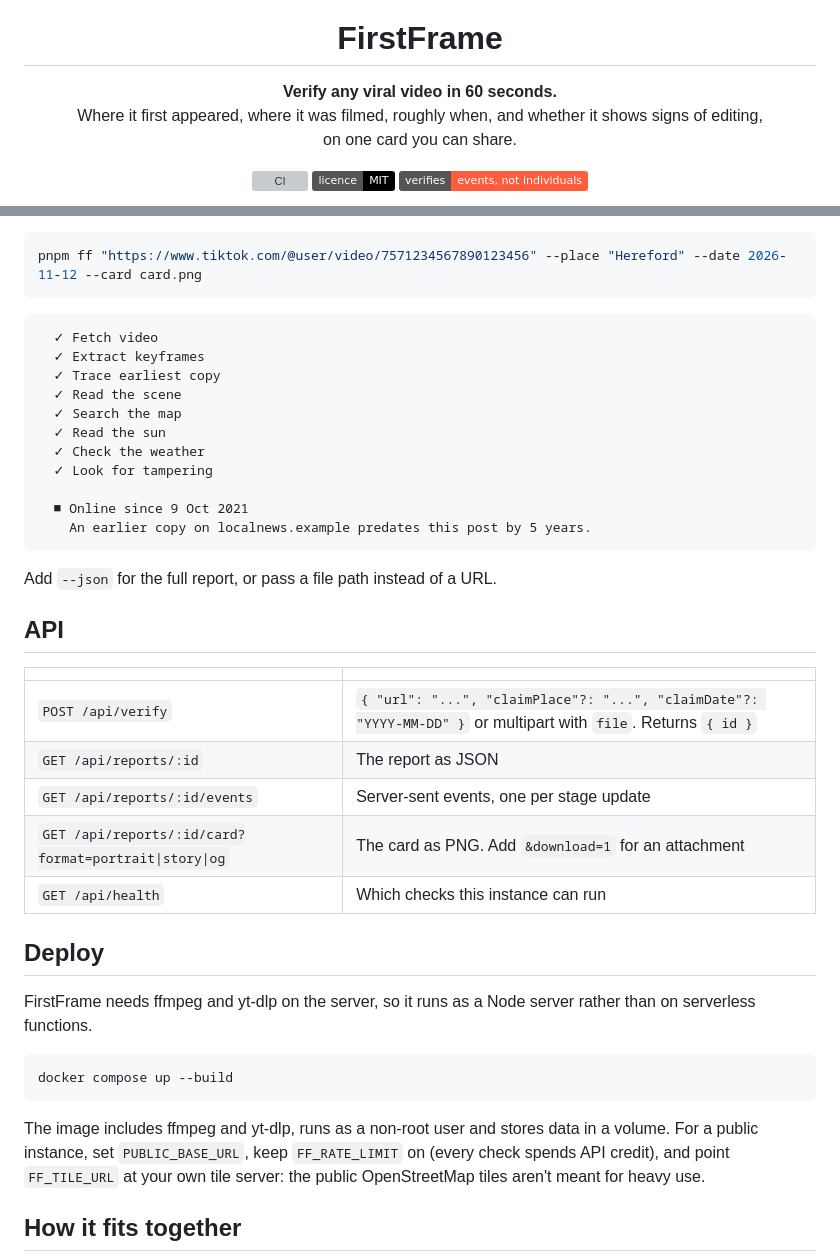
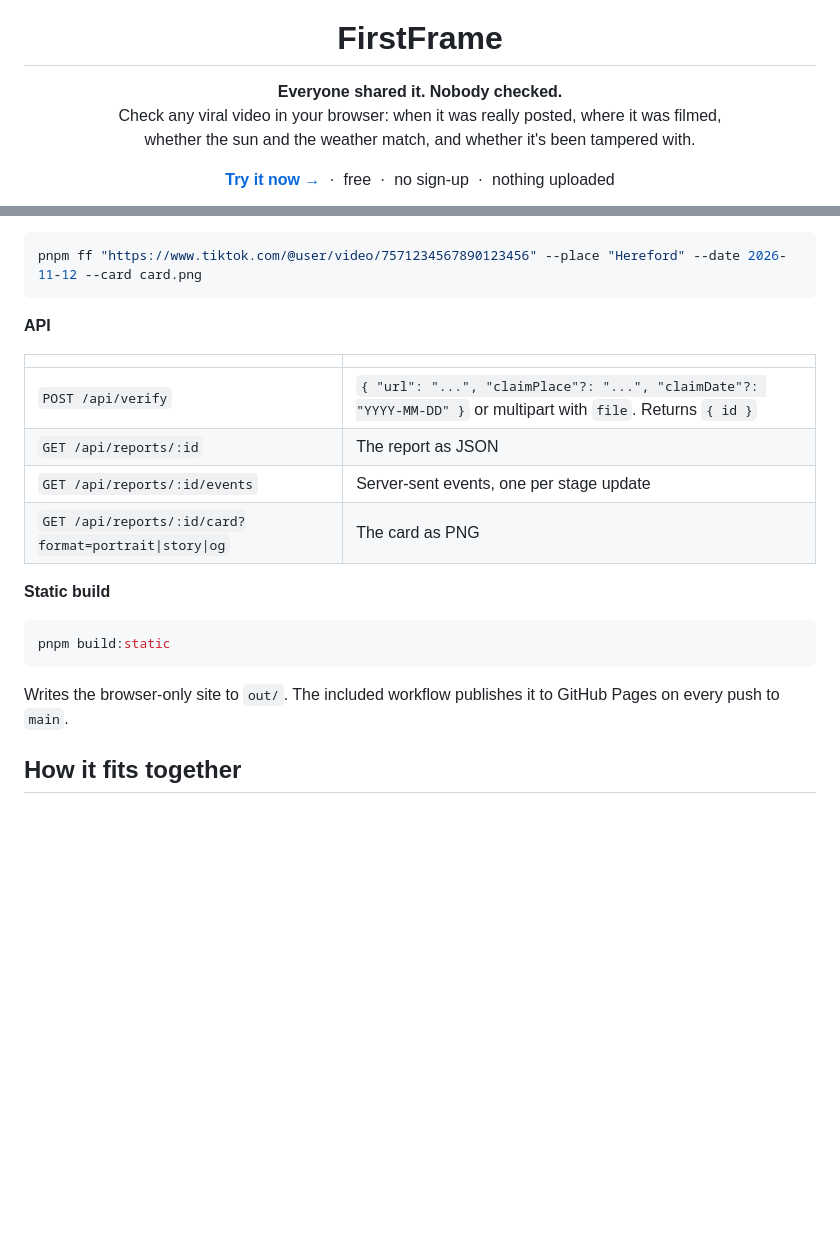
Before and after one commit to akhsterminator/firstframe-osint, a Markdown page: README.md, 2 parts joined by grey strips. Drawn GitHub-style; folded sections open; badges without logos; blank space fills up the shorter version; grey boxes are pictures that could not be loaded.

````diff
--- a/README.md
+++ b/README.md
@@ -5,15 +5,14 @@
 <h1 align="center">FirstFrame</h1>
 
 <p align="center">
-  <strong>Verify any viral video in 60 seconds.</strong><br />
-  Where it first appeared, where it was filmed, roughly when, and whether it shows signs of editing,<br />
-  on one card you can share.
+  <strong>Everyone shared it. Nobody checked.</strong><br />
+  Check any viral video in your browser: when it was really posted, where it was filmed,<br />
+  whether the sun and the weather match, and whether it's been tampered with.
 </p>
 
 <p align="center">
-  <a href="https://github.com/akhsterminator/firstframe-osint/actions/workflows/ci.yml"><img src="https://github.com/akhsterminator/firstframe-osint/actions/workflows/ci.yml/badge.svg" alt="CI" /></a>
-  <a href="LICENSE"><img src="https://img.shields.io/badge/licence-MIT-black" alt="MIT licence" /></a>
-  <img src="https://img.shields.io/badge/verifies-events%2C%20not%20individuals-ff5b3d" alt="Verifies events, not individuals" />
+  <a href="https://akhsterminator.github.io/firstframe-osint/"><strong>Try it now →</strong></a>
+  &nbsp;·&nbsp; free &nbsp;·&nbsp; no sign-up &nbsp;·&nbsp; nothing uploaded
 </p>
 
 <p align="center">
@@ -126,41 +132,24 @@ Everything else is in [`.env.example`](.env.example). OpenStreetMap, Overpass, N
 pnpm ff "https://www.tiktok.com/@user/video/7571234567890123456" --place "Hereford" --date 2026-11-12 --card card.png
 ```
 
-```
-  ✓ Fetch video
-  ✓ Extract keyframes
-  ✓ Trace earliest copy
-  ✓ Read the scene
-  ✓ Search the map
-  ✓ Read the sun
-  ✓ Check the weather
-  ✓ Look for tampering
-
-  ■ Online since 9 Oct 2021
-    An earlier copy on localnews.example predates this post by 5 years.
-```
-
-Add `--json` for the full report, or pass a file path instead of a URL.
-
-## API
+**API**
 
 | | |
 |---|---|
 | `POST /api/verify` | `{ "url": "...", "claimPlace"?: "...", "claimDate"?: "YYYY-MM-DD" }` or multipart with `file`. Returns `{ id }` |
 | `GET /api/reports/:id` | The report as JSON |
 | `GET /api/reports/:id/events` | Server-sent events, one per stage update |
-| `GET /api/reports/:id/card?format=portrait\|story\|og` | The card as PNG. Add `&download=1` for an attachment |
-| `GET /api/health` | Which checks this instance can run |
+| `GET /api/reports/:id/card?format=portrait\|story\|og` | The card as PNG |
 
-## Deploy
-
-FirstFrame needs ffmpeg and yt-dlp on the server, so it runs as a Node server rather than on serverless functions.
+**Static build**
 
 ```bash
-docker compose up --build
+pnpm build:static
 ```
 
-The image includes ffmpeg and yt-dlp, runs as a non-root user and stores data in a volume. For a public instance, set `PUBLIC_BASE_URL`, keep `FF_RATE_LIMIT` on (every check spends API credit), and point `FF_TILE_URL` at your own tile server: the public OpenStreetMap tiles aren't meant for heavy use.
+Writes the browser-only site to `out/`. The included workflow publishes it to GitHub Pages on every push to `main`.
+
+</details>
 
 ## How it fits together
 
````
Also changed, not shown: other parts of README.md (+85 -81 lines), CONTRIBUTING.md (+7 -1 lines), docs/LAUNCH.md (added, +95 -0 lines), docs/img/report.png (deleted), docs/img/social-preview.png (added), docs/img/when-card.png (added), 4 other files.
